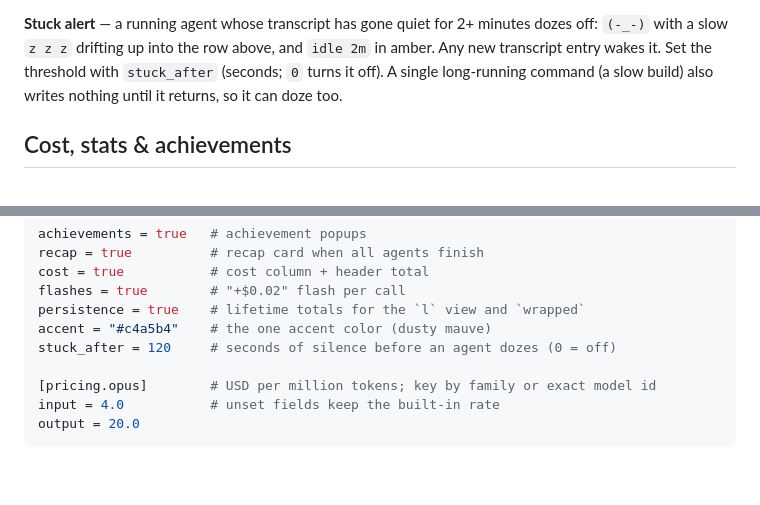
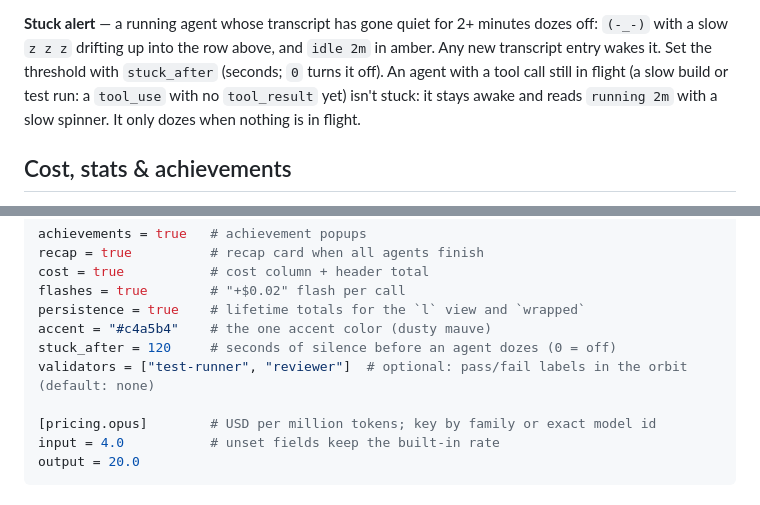
Before and after one commit to noahkostesku/agentflow, a Markdown page: README.md, 2 parts joined by grey strips. Rendered like a GitHub page; blank space fills up the shorter version.

```diff
--- a/README.md
+++ b/README.md
@@ -67,8 +102,10 @@ first lines of its final result. `Esc` goes back.
 **Stuck alert** — a running agent whose transcript has gone quiet for 2+ minutes
 dozes off: `(-_-)` with a slow `z z z` drifting up into the row above, and
 `idle 2m` in amber. Any new transcript entry wakes it. Set the threshold with
-`stuck_after` (seconds; `0` turns it off). A single long-running command (a slow
-build) also writes nothing until it returns, so it can doze too.
+`stuck_after` (seconds; `0` turns it off). An agent with a tool call still in
+flight (a slow build or test run: a `tool_use` with no `tool_result` yet) isn't
+stuck: it stays awake and reads `running 2m` with a slow spinner. It only dozes
+when nothing is in flight.
 
 ## Cost, stats & achievements
 
@@ -130,6 +167,7 @@ flashes = true        # "+$0.02" flash per call
 persistence = true    # lifetime totals for the `l` view and `wrapped`
 accent = "#c4a5b4"    # the one accent color (dusty mauve)
 stuck_after = 120     # seconds of silence before an agent dozes (0 = off)
+validators = ["test-runner", "reviewer"]  # optional: pass/fail labels in the orbit (default: none)
 
 [pricing.opus]        # USD per million tokens; key by family or exact model id
 input = 4.0           # unset fields keep the built-in rate
```
Also changed, not shown: other parts of README.md (+39 -4 lines), demo.gif, 10 other files.
